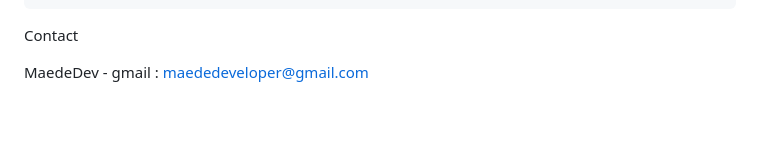
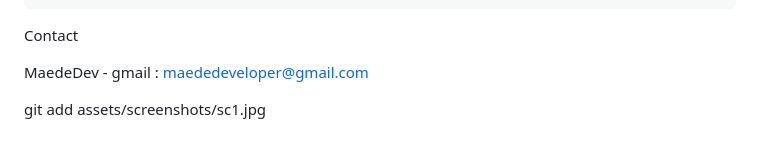
Before and after one commit to isitmaede/Alif, a Markdown page: README.md, the part around the change. Rendered like a GitHub page; blank space fills up the shorter version.

```diff
--- a/README.md
+++ b/README.md
@@ -79,3 +79,8 @@ Don't forget to give the project a star! Thanks again!
 Contact
 
 MaedeDev - gmail : maededeveloper@gmail.com
+
+
+
+
+git add assets/screenshots/sc1.jpg
```
